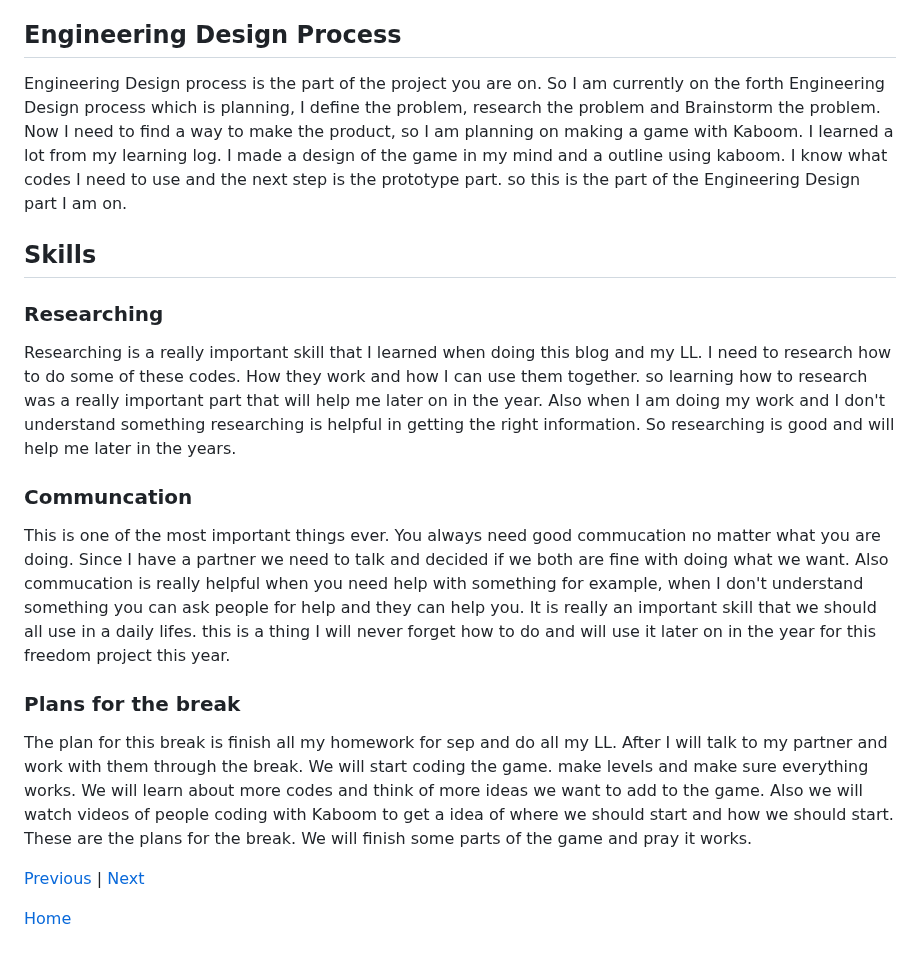
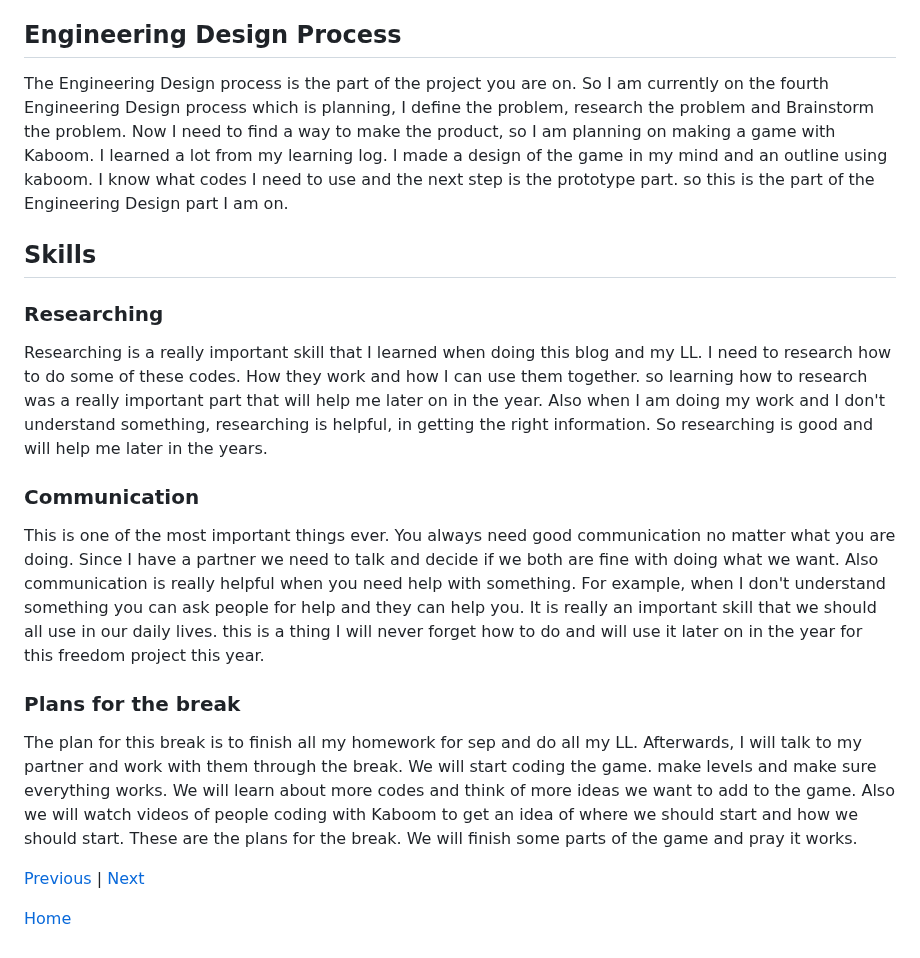
Before and after one commit to johnnyy5929/sep11-freedom-project, a Markdown page: blog/entry02.md, the part around one of its changes. Rendered like a GitHub page.

```diff
--- a/blog/entry02.md
+++ b/blog/entry02.md
@@ -80,19 +80,19 @@ So This code makes it so you can talk to people in the levels and what they say.
 These are most of the codes I have learned.
 
 ## Engineering Design Process
-Engineering Design process is the part of the project you are on. So I am currently on the forth Engineering Design process which is planning, I define the problem, research the problem and Brainstorm the problem. Now I need to find a way to make the product, so I am planning on making a game with Kaboom. I learned a lot from my learning log. I made a design of the game in my mind and a outline using kaboom. I know what codes I need to use and the next step is the prototype part. so this is the part of the Engineering Design part I am on.
+The Engineering Design process is the part of the project you are on. So I am currently on the fourth Engineering Design process which is planning, I define the problem, research the problem and Brainstorm the problem. Now I need to find a way to make the product, so I am planning on making a game with Kaboom. I learned a lot from my learning log. I made a design of the game in my mind and an outline using kaboom. I know what codes I need to use and the next step is the prototype part. so this is the part of the Engineering Design part I am on.
 
 ## Skills
 
 ### Researching
-Researching is a really important skill that I learned when doing this blog and my LL. I need to research how to do some of these codes. How they work and how I can use them together. so learning how to research was a really important part that will help me later on in the year. Also when I am doing my work and I don't understand something researching is helpful in getting the right information. So researching is good and will help me later in the years.
+Researching is a really important skill that I learned when doing this blog and my LL. I need to research how to do some of these codes. How they work and how I can use them together. so learning how to research was a really important part that will help me later on in the year. Also when I am doing my work and I don't understand something, researching is helpful, in getting the right information. So researching is good and will help me later in the years.
 
-### Communcation
-This is one of the most important things ever. You always need good commucation no matter what you are doing. Since I have a partner we need to talk and decided if we both are fine with doing what we want. Also commucation is really helpful when you need help with something for example, when I don't understand something you can ask people for help and they can help you. It is really an important skill that we should all use in a daily lifes. this is a thing I will never forget how to do and will use it later on in the year for this freedom project this year.
+### Communication
+This is one of the most important things ever. You always need good communication no matter what you are doing. Since I have a partner we need to talk and decide if we both are fine with doing what we want. Also communication is really helpful when you need help with something. For example, when I don't understand something you can ask people for help and they can help you. It is really an important skill that we should all use in our daily lives. this is a thing I will never forget how to do and will use it later on in the year for this freedom project this year.
 
 
 ### Plans for the break
-The plan for this break is finish all my homework for sep and do all my LL. After I will talk to my partner and work with them through the break. We will start coding the game. make levels and make sure everything works. We will learn about more codes and think of more ideas we want to add to the game. Also we will watch videos of people coding with Kaboom to get a idea of where we should start and how we should start. These are the plans for the break. We will finish some parts of the game and pray it works.
+The plan for this break is to finish all my homework for sep and do all my LL. Afterwards, I will talk to my partner and work with them through the break. We will start coding the game. make levels and make sure everything works. We will learn about more codes and think of more ideas we want to add to the game. Also we will watch videos of people coding with Kaboom to get an idea of where we should start and how we should start. These are the plans for the break. We will finish some parts of the game and pray it works.
 
 [Previous](entry01.md) | [Next](entry03.md)
 
```
Also changed, not shown: other parts of blog/entry02.md (+1 -1 lines).
